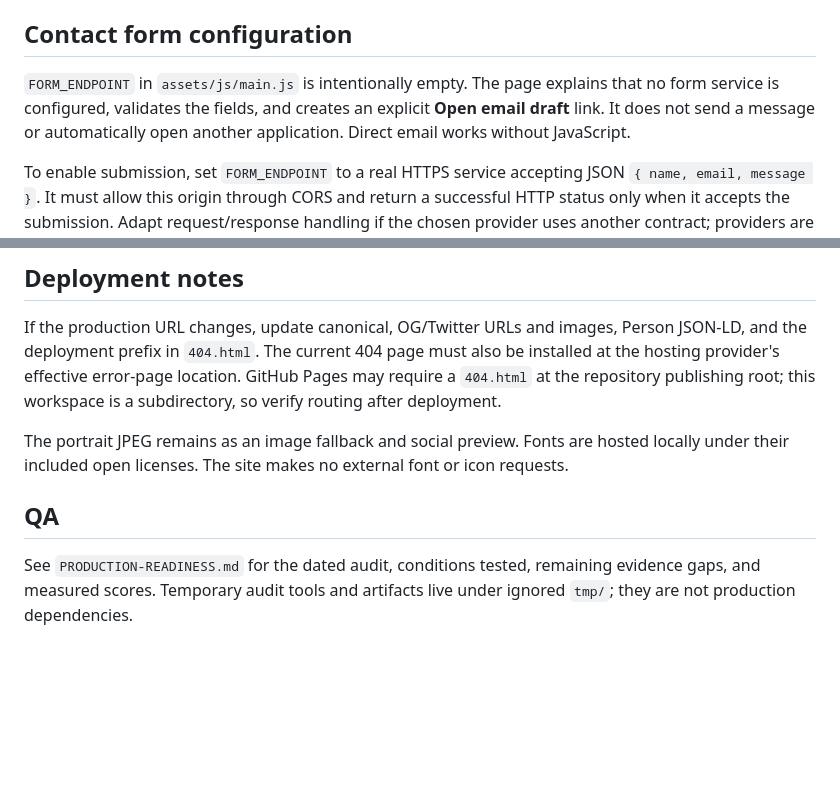
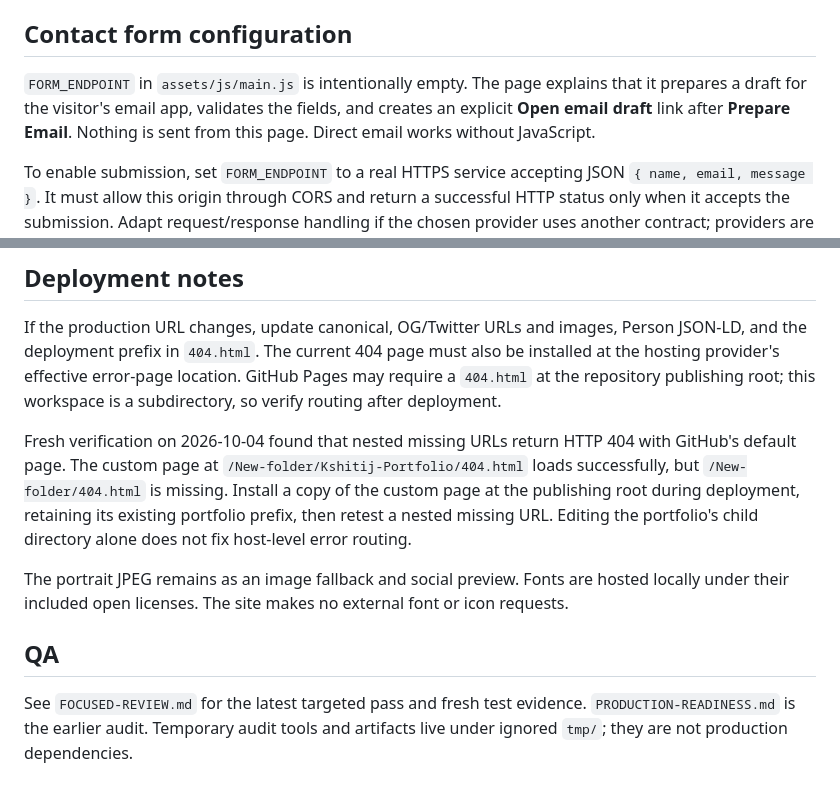
Before and after one commit to imkshitijraj/New-folder, a Markdown page: Kshitij-Portfolio/README.md, 2 parts joined by grey strips. GitHub-like rendering; blank space fills up the shorter version.

Commit message:
docs: add focused production review audit report and project README

```diff
--- a/Kshitij-Portfolio/README.md
+++ b/Kshitij-Portfolio/README.md
@@ -19,7 +19,7 @@ No build step or production package dependencies are required. Serve the directo
 
 ## Contact form configuration
 
-`FORM_ENDPOINT` in `assets/js/main.js` is intentionally empty. The page explains that no form service is configured, validates the fields, and creates an explicit **Open email draft** link. It does not send a message or automatically open another application. Direct email works without JavaScript.
+`FORM_ENDPOINT` in `assets/js/main.js` is intentionally empty. The page explains that it prepares a draft for the visitor's email app, validates the fields, and creates an explicit **Open email draft** link after **Prepare Email**. Nothing is sent from this page. Direct email works without JavaScript.
 
 To enable submission, set `FORM_ENDPOINT` to a real HTTPS service accepting JSON `{ name, email, message }`. It must allow this origin through CORS and return a successful HTTP status only when it accepts the submission. Adapt request/response handling if the chosen provider uses another contract; providers are not interchangeable. Never put secret API keys in frontend code.
 
@@ -38,8 +38,10 @@ Role descriptions and dates in the resume are self-reported, not independent ver
 
 If the production URL changes, update canonical, OG/Twitter URLs and images, Person JSON-LD, and the deployment prefix in `404.html`. The current 404 page must also be installed at the hosting provider's effective error-page location. GitHub Pages may require a `404.html` at the repository publishing root; this workspace is a subdirectory, so verify routing after deployment.
 
+Fresh verification on 2026-10-04 found that nested missing URLs return HTTP 404 with GitHub's default page. The custom page at `/New-folder/Kshitij-Portfolio/404.html` loads successfully, but `/New-folder/404.html` is missing. Install a copy of the custom page at the publishing root during deployment, retaining its existing portfolio prefix, then retest a nested missing URL. Editing the portfolio's child directory alone does not fix host-level error routing.
+
 The portrait JPEG remains as an image fallback and social preview. Fonts are hosted locally under their included open licenses. The site makes no external font or icon requests.
 
 ## QA
 
-See `PRODUCTION-READINESS.md` for the dated audit, conditions tested, remaining evidence gaps, and measured scores. Temporary audit tools and artifacts live under ignored `tmp/`; they are not production dependencies.
+See `FOCUSED-REVIEW.md` for the latest targeted pass and fresh test evidence. `PRODUCTION-READINESS.md` is the earlier audit. Temporary audit tools and artifacts live under ignored `tmp/`; they are not production dependencies.
```
Also changed, not shown: Kshitij-Portfolio/FOCUSED-REVIEW.md (added, +71 -0 lines).
